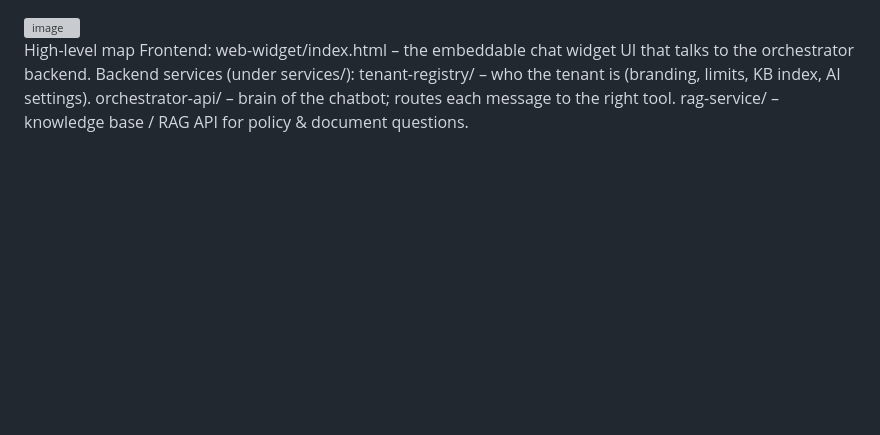
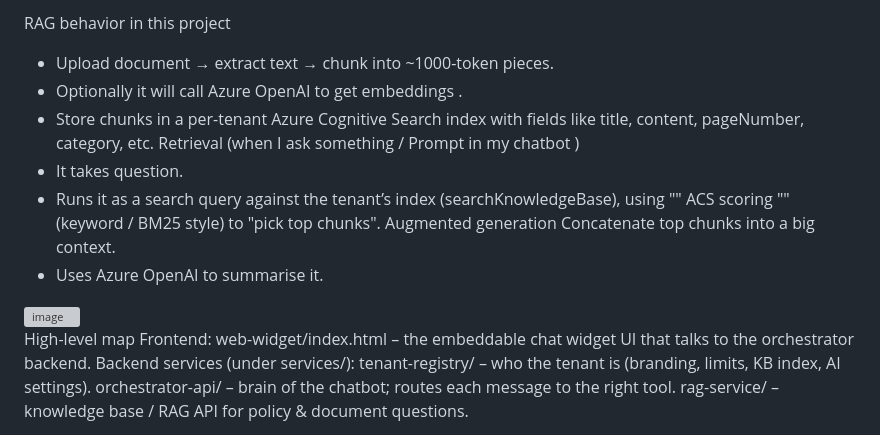
Before and after one commit to AlishaAcache/Project_chatbot, a Markdown page: Learning.md, the part around the change. Drawn GitHub-style; blank space fills up the shorter version; grey boxes are pictures that could not be loaded.

```diff
--- a/Learning.md
+++ b/Learning.md
@@ -1,3 +1,15 @@
+RAG behavior in this project
+
+- Upload document → extract text → chunk into ~1000-token pieces.
+- Optionally it will call Azure OpenAI to get embeddings .
+- Store chunks in a per-tenant Azure Cognitive Search index with fields like title, content, pageNumber, category, etc.
+Retrieval (when I ask something / Prompt in my chatbot )
+- It takes question.
+- Runs it as a search query against the tenant’s index (searchKnowledgeBase), using "" ACS scoring ""(keyword / BM25 style) to "pick top chunks".
+Augmented generation
+Concatenate top chunks into a big context.
+- Uses Azure OpenAI to summarise it.
+
 
 <img width="446" height="453" alt="image" src="https://github.com/user-attachments/assets/e1f3fb81-efb7-4b8d-bd53-ee7c15eba2ff" />
 
```
